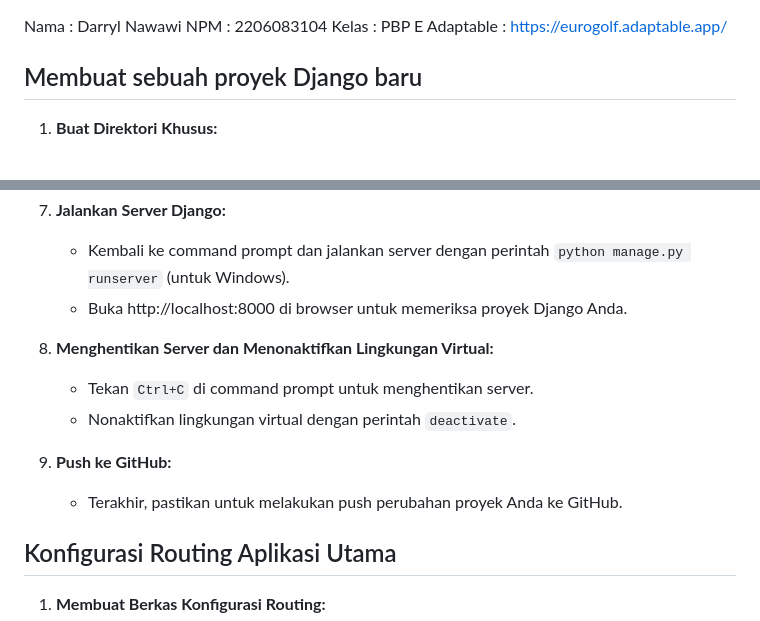
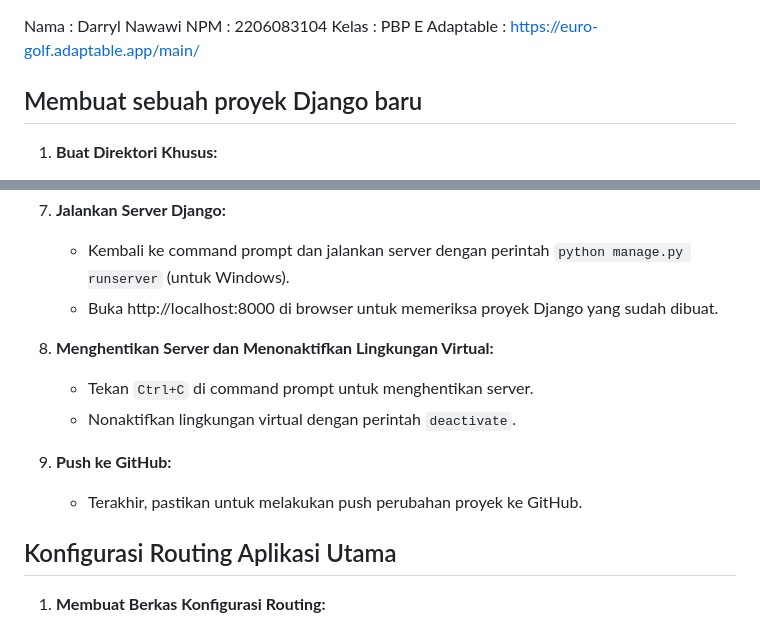
Before and after one commit to SangMilyarder/Darryl_Euro_Golf, a Markdown page: README.md, 2 parts joined by grey strips. GitHub-like rendering.

Commit message:
Mengubah link adaptable

```diff
--- a/README.md
+++ b/README.md
@@ -1,7 +1,7 @@
 Nama        : Darryl Nawawi
 NPM         : 2206083104
 Kelas       : PBP E
-Adaptable   : https://eurogolf.adaptable.app/
+Adaptable   : https://euro-golf.adaptable.app/main/
 
 ## Membuat sebuah proyek Django baru
 1. **Buat Direktori Khusus:**
@@ -35,14 +35,14 @@ Adaptable   : https://eurogolf.adaptable.app/
 
 7. **Jalankan Server Django:**
    - Kembali ke command prompt dan jalankan server dengan perintah `python manage.py runserver` (untuk Windows).
-   - Buka http://localhost:8000 di browser untuk memeriksa proyek Django Anda.
+   - Buka http://localhost:8000 di browser untuk memeriksa proyek Django yang sudah dibuat.
 
 8. **Menghentikan Server dan Menonaktifkan Lingkungan Virtual:**
    - Tekan `Ctrl+C` di command prompt untuk menghentikan server.
    - Nonaktifkan lingkungan virtual dengan perintah `deactivate`.
 
 9. **Push ke GitHub:**
-    - Terakhir, pastikan untuk melakukan push perubahan proyek Anda ke GitHub.
+    - Terakhir, pastikan untuk melakukan push perubahan proyek ke GitHub.
 
 ## Konfigurasi Routing Aplikasi Utama
 1. **Membuat Berkas Konfigurasi Routing:**
```
Also changed, not shown: other parts of README.md (+1 -1 lines).
